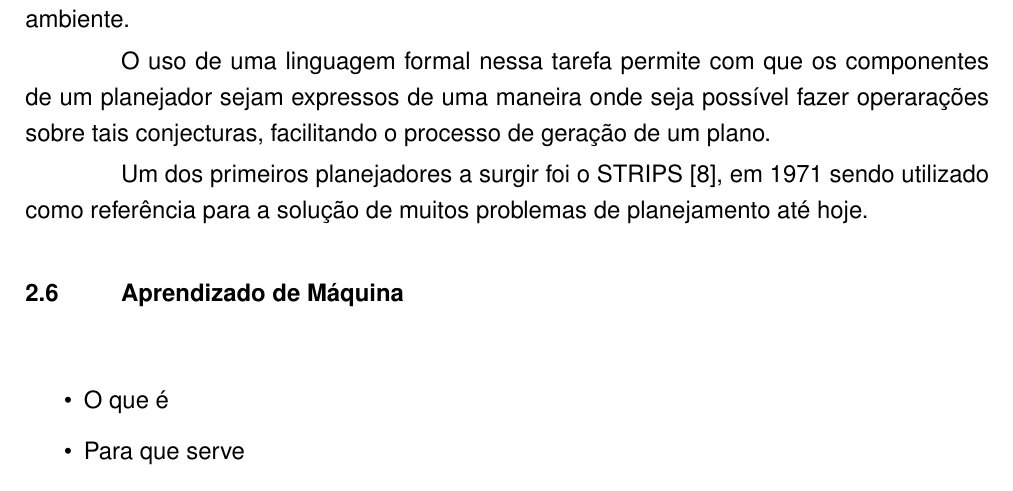
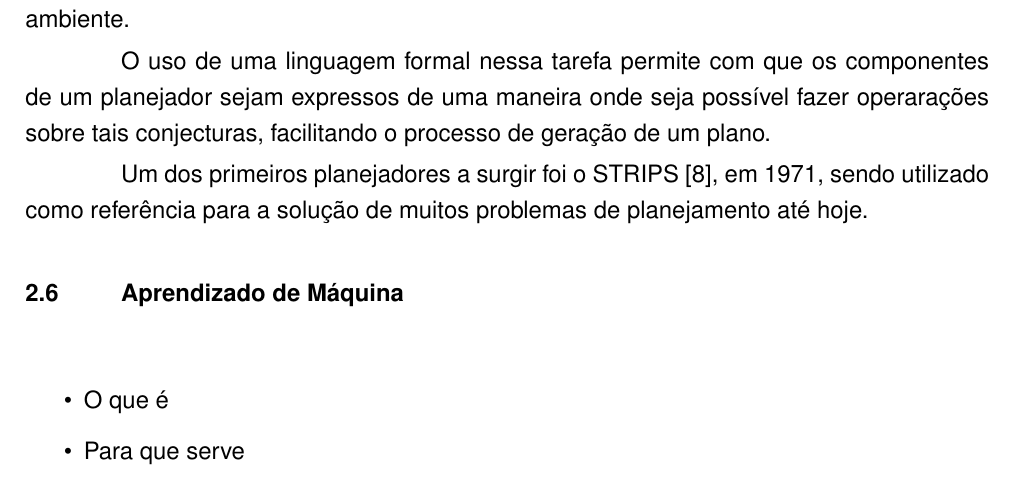
Before and after one commit to famw/proposal, a LaTeX thesis (proposal.tex, which reads chapters/lit-review.tex): part of page 18 of 23, cut so that both start at the same text. Compiled offline with pdfLaTeX.

Commit message:
Add missing comma

```diff
--- a/chapters/lit-review.tex
+++ b/chapters/lit-review.tex
@@ -349,7 +349,7 @@ planejador sejam expressos de uma maneira onde seja possível fazer operaraçõe
 sobre tais conjecturas, facilitando o processo de geração de um plano.
 
 Um dos primeiros planejadores a surgir foi o STRIPS \cite{STRIPSNEWAPPROACH},
-em $1971$ sendo utilizado como referência para a solução de muitos problemas de
+em $1971,$ sendo utilizado como referência para a solução de muitos problemas de
 planejamento até hoje.
 
 \section{Aprendizado de Máquina}
```
